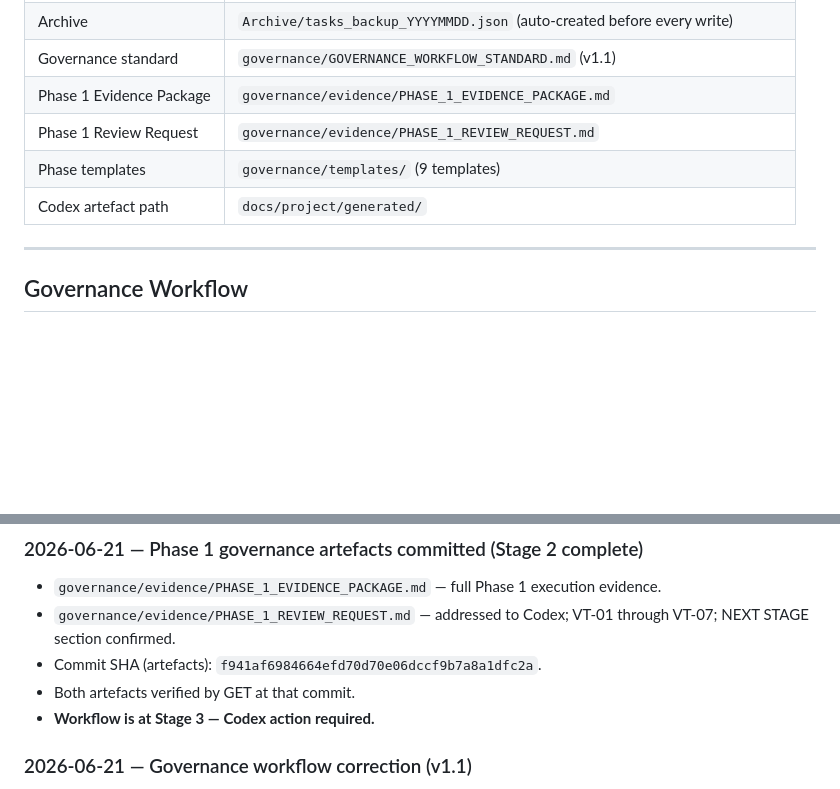
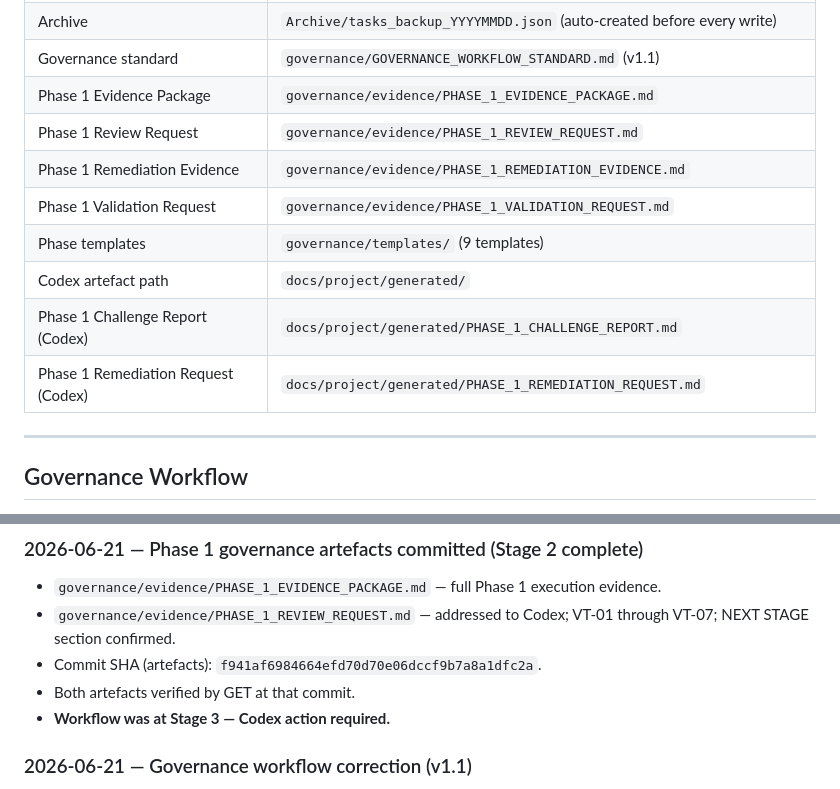
Before and after one commit to begb0037admin/command-centre, a Markdown page: HANDOVER.md, 2 parts joined by grey strips. GitHub-like rendering; blank space fills up the shorter version.

```diff
--- a/HANDOVER.md
+++ b/HANDOVER.md
@@ -57,8 +57,12 @@
 | Governance standard | `governance/GOVERNANCE_WORKFLOW_STANDARD.md` (v1.1) |
 | Phase 1 Evidence Package | `governance/evidence/PHASE_1_EVIDENCE_PACKAGE.md` |
 | Phase 1 Review Request | `governance/evidence/PHASE_1_REVIEW_REQUEST.md` |
+| Phase 1 Remediation Evidence | `governance/evidence/PHASE_1_REMEDIATION_EVIDENCE.md` |
+| Phase 1 Validation Request | `governance/evidence/PHASE_1_VALIDATION_REQUEST.md` |
 | Phase templates | `governance/templates/` (9 templates) |
 | Codex artefact path | `docs/project/generated/` |
+| Phase 1 Challenge Report (Codex) | `docs/project/generated/PHASE_1_CHALLENGE_REPORT.md` |
+| Phase 1 Remediation Request (Codex) | `docs/project/generated/PHASE_1_REMEDIATION_REQUEST.md` |
 
 ---
 
@@ -220,7 +247,7 @@ All multi-repository governance operations follow the 6-stage workflow defined i
 - `governance/evidence/PHASE_1_REVIEW_REQUEST.md` — addressed to Codex; VT-01 through VT-07; NEXT STAGE section confirmed.
 - Commit SHA (artefacts): `f941af6984664efd70d70e06dccf9b7a8a1dfc2a`.
 - Both artefacts verified by GET at that commit.
-- **Workflow is at Stage 3 — Codex action required.**
+- **Workflow was at Stage 3 — Codex action required.**
 
 ### 2026-06-21 — Governance workflow correction (v1.1)
 - **Problem:** Codex attempted Stage 3 commit without a defined write role; produced local file paths as outputs.
```
Also changed, not shown: other parts of HANDOVER.md (+62 -20 lines).
